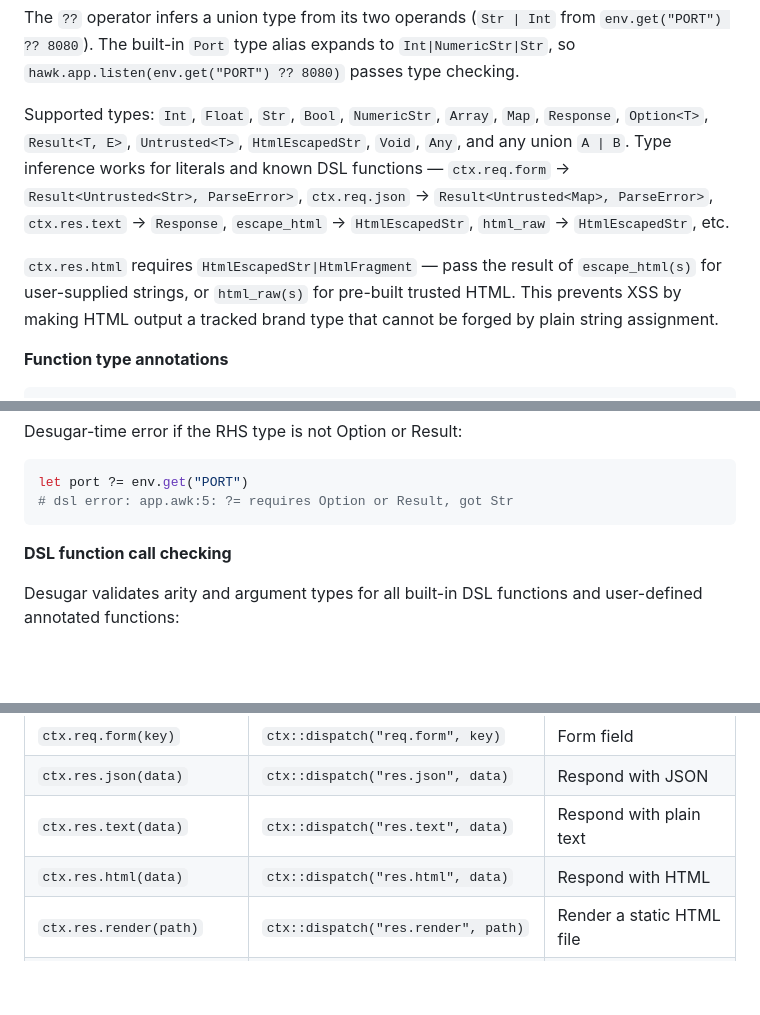
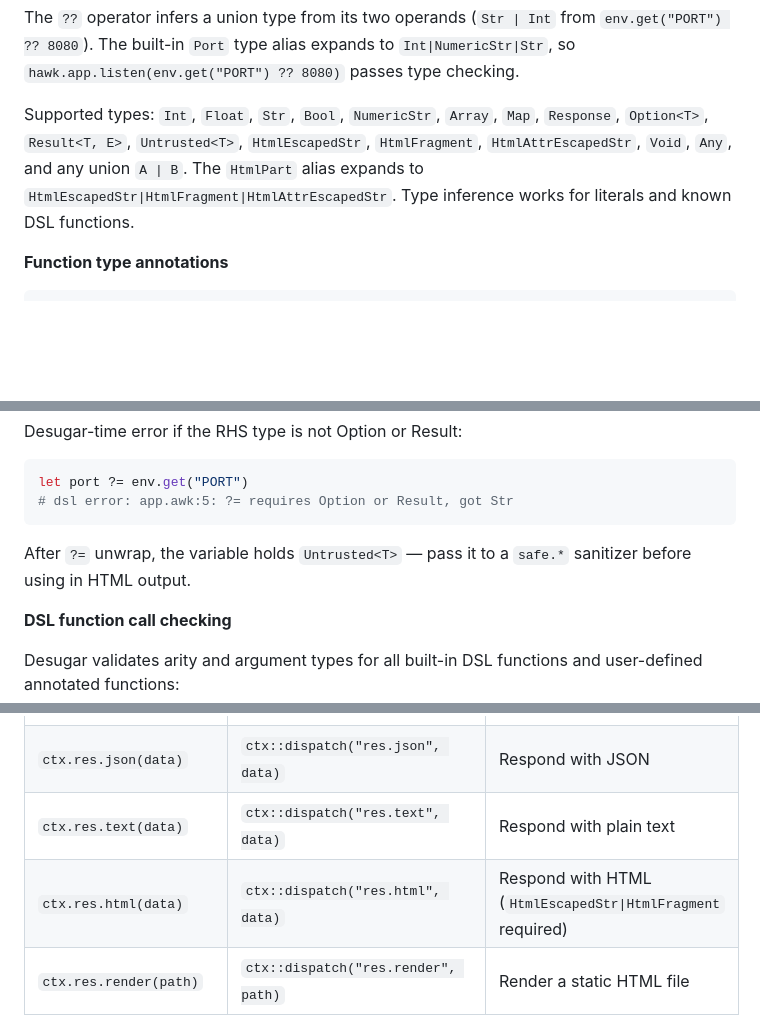
Before and after one commit to redpeacock78/H-awk, a Markdown page: README.md, 3 parts joined by grey strips. Drawn GitHub-style; blank space fills up the shorter version.

````diff
--- a/README.md
+++ b/README.md
@@ -174,9 +177,7 @@ let port: Int | Str = true
 
 The `??` operator infers a union type from its two operands (`Str | Int` from `env.get("PORT") ?? 8080`). The built-in `Port` type alias expands to `Int|NumericStr|Str`, so `hawk.app.listen(env.get("PORT") ?? 8080)` passes type checking.
 
-Supported types: `Int`, `Float`, `Str`, `Bool`, `NumericStr`, `Array`, `Map`, `Response`, `Option<T>`, `Result<T, E>`, `Untrusted<T>`, `HtmlEscapedStr`, `Void`, `Any`, and any union `A | B`. Type inference works for literals and known DSL functions — `ctx.req.form` → `Result<Untrusted<Str>, ParseError>`, `ctx.req.json` → `Result<Untrusted<Map>, ParseError>`, `ctx.res.text` → `Response`, `escape_html` → `HtmlEscapedStr`, `html_raw` → `HtmlEscapedStr`, etc.
-
-`ctx.res.html` requires `HtmlEscapedStr|HtmlFragment` — pass the result of `escape_html(s)` for user-supplied strings, or `html_raw(s)` for pre-built trusted HTML. This prevents XSS by making HTML output a tracked brand type that cannot be forged by plain string assignment.
+Supported types: `Int`, `Float`, `Str`, `Bool`, `NumericStr`, `Array`, `Map`, `Response`, `Option<T>`, `Result<T, E>`, `Untrusted<T>`, `HtmlEscapedStr`, `HtmlFragment`, `HtmlAttrEscapedStr`, `Void`, `Any`, and any union `A | B`. The `HtmlPart` alias expands to `HtmlEscapedStr|HtmlFragment|HtmlAttrEscapedStr`. Type inference works for literals and known DSL functions.
 
 **Function type annotations**
 
@@ -343,6 +432,8 @@ Desugar-time error if the RHS type is not Option or Result:
 let port ?= env.get("PORT")
 # dsl error: app.awk:5: ?= requires Option or Result, got Str
 ```
+
+After `?=` unwrap, the variable holds `Untrusted<T>` — pass it to a `safe.*` sanitizer before using in HTML output.
 
 **DSL function call checking**
 
@@ -424,7 +515,7 @@ hawk::all(ps, "handler")
 | `ctx.req.form(key)` | `ctx::dispatch("req.form", key)` | Form field |
 | `ctx.res.json(data)` | `ctx::dispatch("res.json", data)` | Respond with JSON |
 | `ctx.res.text(data)` | `ctx::dispatch("res.text", data)` | Respond with plain text |
-| `ctx.res.html(data)` | `ctx::dispatch("res.html", data)` | Respond with HTML |
+| `ctx.res.html(data)` | `ctx::dispatch("res.html", data)` | Respond with HTML (`HtmlEscapedStr\|HtmlFragment` required) |
 | `ctx.res.render(path)` | `ctx::dispatch("res.render", path)` | Render a static HTML file |
 | `ctx.res.status(code)` | `ctx::dispatch("res.status", code)` | Set HTTP status code |
 | `ctx.res.header(name, val)` | `ctx::dispatch("res.header", name, val)` | Set response header |
````
Also changed, not shown: other parts of README.md (+100 -9 lines).
